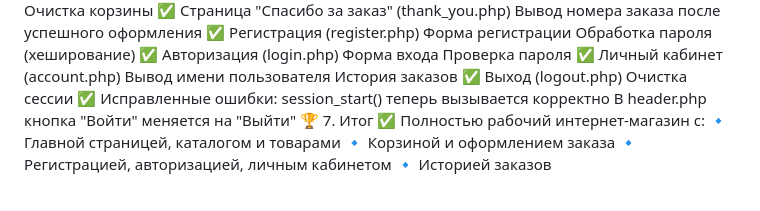
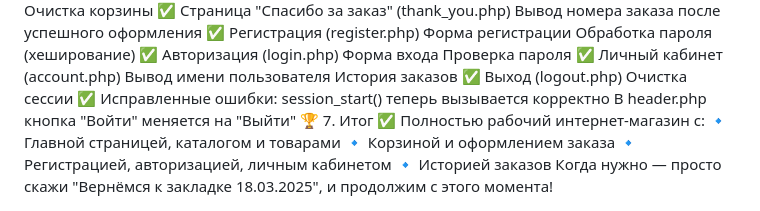
Before and after one commit to alexsandr81/mysterymakers, a Markdown page: docs/project_documentation.md, the part around the change. GitHub-like rendering.

Commit message:
закладке 18.03.2025

```diff
--- a/docs/project_documentation.md
+++ b/docs/project_documentation.md
@@ -160,3 +160,6 @@ session_start() теперь вызывается корректно
 🔹 Корзиной и оформлением заказа
 🔹 Регистрацией, авторизацией, личным кабинетом
 🔹 Историей заказов
+
+
+Когда нужно — просто скажи "Вернёмся к закладке 18.03.2025", и продолжим с этого момента!
```
